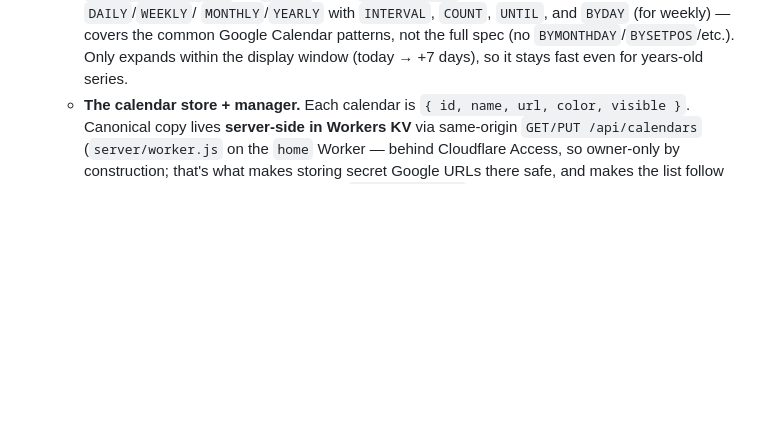
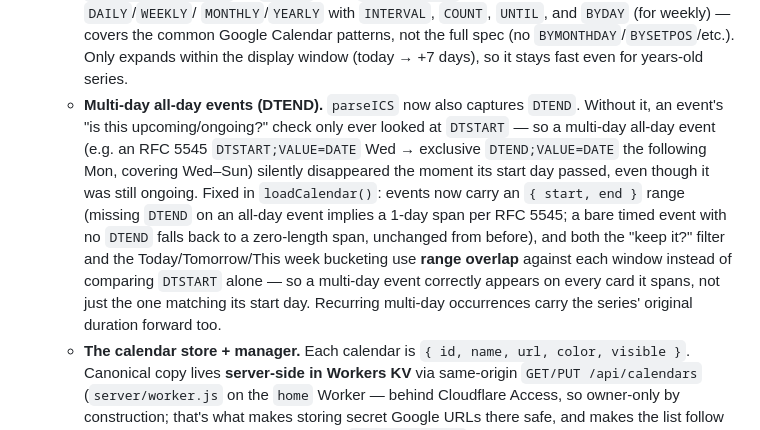
Before and after one commit to AdamBerczi/AdamRepo, a Markdown page: CLAUDE.md, the part around the change. GitHub-like rendering; blank space fills up the shorter version.

Commit message:
CLAUDE.md: document the multi-day all-day event (DTEND) fix

```diff
--- a/CLAUDE.md
+++ b/CLAUDE.md
@@ -363,6 +363,20 @@ widgets, add stocks/feeds/teams. Most content changes = edit `config.js`
     weekly) — covers the common Google Calendar patterns, not the full spec
     (no `BYMONTHDAY`/`BYSETPOS`/etc.). Only expands within the display
     window (today → +7 days), so it stays fast even for years-old series.
+  - **Multi-day all-day events (DTEND).** `parseICS` now also captures
+    `DTEND`. Without it, an event's "is this upcoming/ongoing?" check only
+    ever looked at `DTSTART` — so a multi-day all-day event (e.g. an
+    RFC 5545 `DTSTART;VALUE=DATE` Wed → exclusive `DTEND;VALUE=DATE` the
+    following Mon, covering Wed–Sun) silently disappeared the moment its
+    start day passed, even though it was still ongoing. Fixed in
+    `loadCalendar()`: events now carry an `{ start, end }` range (missing
+    `DTEND` on an all-day event implies a 1-day span per RFC 5545; a bare
+    timed event with no `DTEND` falls back to a zero-length span, unchanged
+    from before), and both the "keep it?" filter and the Today/Tomorrow/This
+    week bucketing use **range overlap** against each window instead of
+    comparing `DTSTART` alone — so a multi-day event correctly appears on
+    every card it spans, not just the one matching its start day. Recurring
+    multi-day occurrences carry the series' original duration forward too.
   - **The calendar store + manager.** Each calendar is
     `{ id, name, url, color, visible }`. Canonical copy lives **server-side
     in Workers KV** via same-origin `GET/PUT /api/calendars`
```
